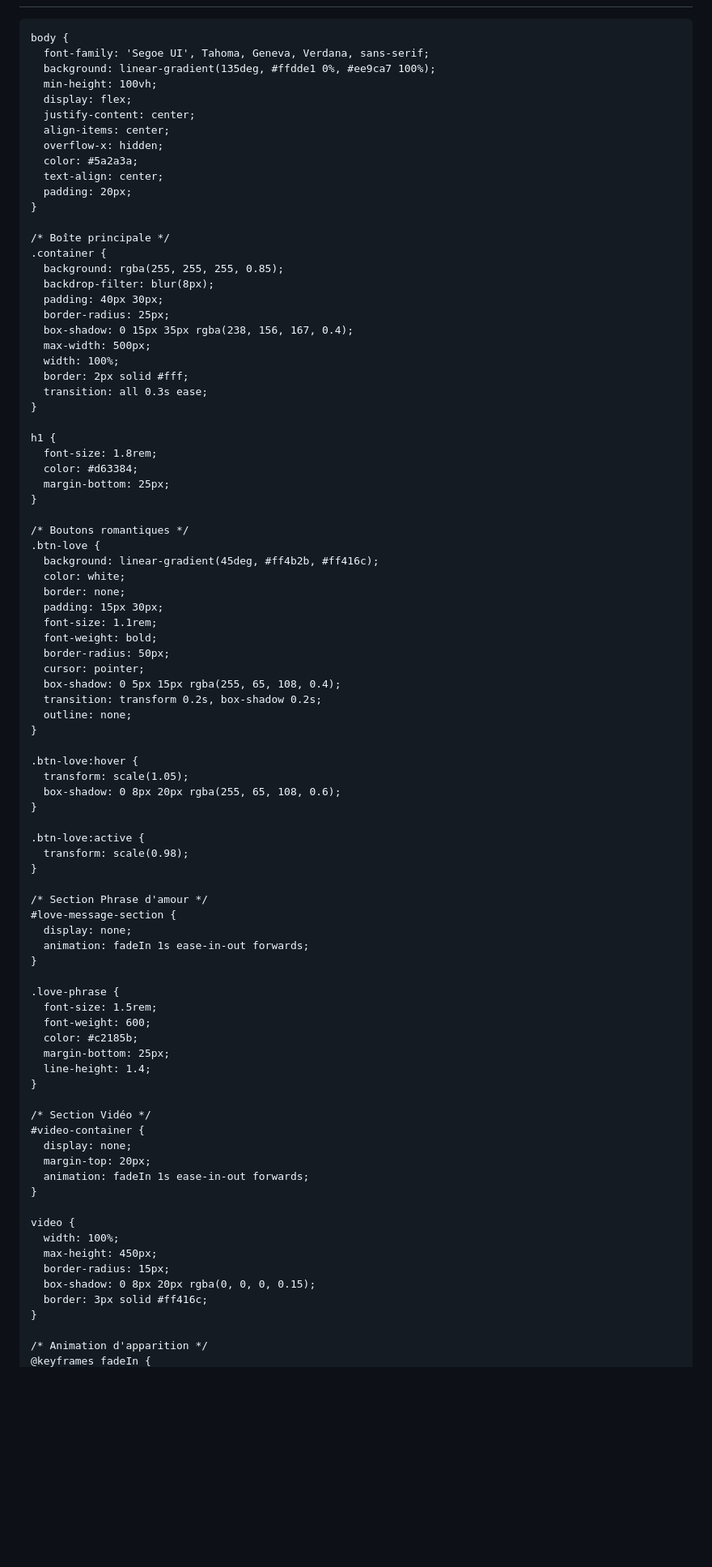
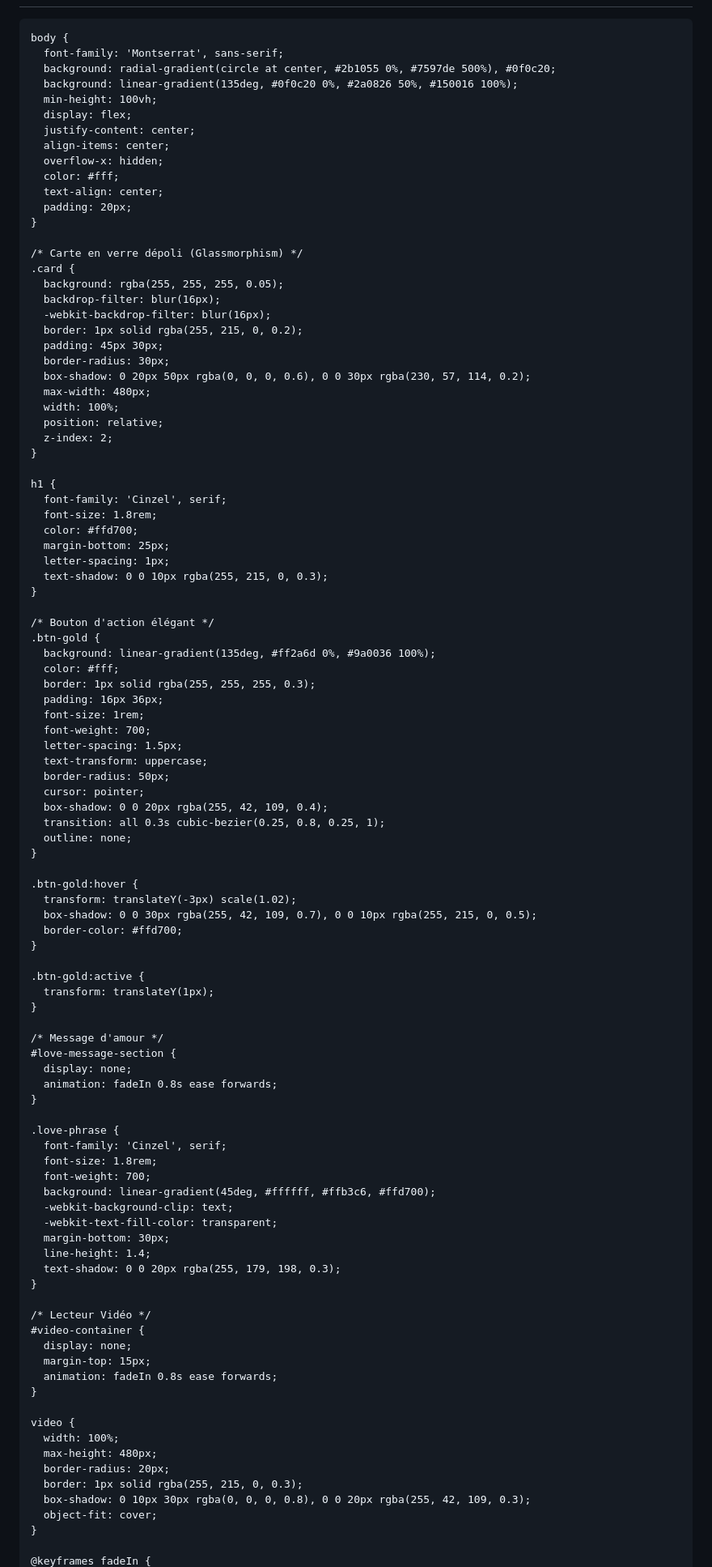
Before and after one commit to Pucci59/BOUSBAMOUR, a Markdown page: README.md, the part around one of its changes. Shown at 81% size. Rendered like a GitHub page; blank space fills up the shorter version.

```diff
--- a/README.md
+++ b/README.md
@@ -8,5 +9,4 @@
   <style>
-    /* Styles globaux */
     * {
       margin: 0;
       padding: 0;
@@ -14,89 +14,102 @@
     }
 
     body {
-      font-family: 'Segoe UI', Tahoma, Geneva, Verdana, sans-serif;
-      background: linear-gradient(135deg, #ffdde1 0%, #ee9ca7 100%);
+      font-family: 'Montserrat', sans-serif;
+      background: radial-gradient(circle at center, #2b1055 0%, #7597de 500%), #0f0c20;
+      background: linear-gradient(135deg, #0f0c20 0%, #2a0826 50%, #150016 100%);
       min-height: 100vh;
       display: flex;
       justify-content: center;
       align-items: center;
       overflow-x: hidden;
-      color: #5a2a3a;
+      color: #fff;
       text-align: center;
       padding: 20px;
     }
 
-    /* Boîte principale */
-    .container {
-      background: rgba(255, 255, 255, 0.85);
-      backdrop-filter: blur(8px);
-      padding: 40px 30px;
-      border-radius: 25px;
-      box-shadow: 0 15px 35px rgba(238, 156, 167, 0.4);
-      max-width: 500px;
+    /* Carte en verre dépoli (Glassmorphism) */
+    .card {
+      background: rgba(255, 255, 255, 0.05);
+      backdrop-filter: blur(16px);
+      -webkit-backdrop-filter: blur(16px);
+      border: 1px solid rgba(255, 215, 0, 0.2);
+      padding: 45px 30px;
+      border-radius: 30px;
+      box-shadow: 0 20px 50px rgba(0, 0, 0, 0.6), 0 0 30px rgba(230, 57, 114, 0.2);
+      max-width: 480px;
       width: 100%;
-      border: 2px solid #fff;
-      transition: all 0.3s ease;
+      position: relative;
+      z-index: 2;
     }
 
     h1 {
+      font-family: 'Cinzel', serif;
       font-size: 1.8rem;
-      color: #d63384;
+      color: #ffd700;
       margin-bottom: 25px;
+      letter-spacing: 1px;
+      text-shadow: 0 0 10px rgba(255, 215, 0, 0.3);
     }
 
-    /* Boutons romantiques */
-    .btn-love {
-      background: linear-gradient(45deg, #ff4b2b, #ff416c);
-      color: white;
-      border: none;
-      padding: 15px 30px;
-      font-size: 1.1rem;
-      font-weight: bold;
+    /* Bouton d'action élégant */
+    .btn-gold {
+      background: linear-gradient(135deg, #ff2a6d 0%, #9a0036 100%);
+      color: #fff;
+      border: 1px solid rgba(255, 255, 255, 0.3);
+      padding: 16px 36px;
+      font-size: 1rem;
+      font-weight: 700;
+      letter-spacing: 1.5px;
+      text-transform: uppercase;
       border-radius: 50px;
       cursor: pointer;
-      box-shadow: 0 5px 15px rgba(255, 65, 108, 0.4);
-      transition: transform 0.2s, box-shadow 0.2s;
+      box-shadow: 0 0 20px rgba(255, 42, 109, 0.4);
+      transition: all 0.3s cubic-bezier(0.25, 0.8, 0.25, 1);
       outline: none;
     }
 
-    .btn-love:hover {
-      transform: scale(1.05);
-      box-shadow: 0 8px 20px rgba(255, 65, 108, 0.6);
+    .btn-gold:hover {
+      transform: translateY(-3px) scale(1.02);
+      box-shadow: 0 0 30px rgba(255, 42, 109, 0.7), 0 0 10px rgba(255, 215, 0, 0.5);
+      border-color: #ffd700;
     }
 
-    .btn-love:active {
-      transform: scale(0.98);
+    .btn-gold:active {
+      transform: translateY(1px);
     }
 
-    /* Section Phrase d'amour */
+    /* Message d'amour */
     #love-message-section {
       display: none;
-      animation: fadeIn 1s ease-in-out forwards;
+      animation: fadeIn 0.8s ease forwards;
     }
 
     .love-phrase {
-      font-size: 1.5rem;
-      font-weight: 600;
-      color: #c2185b;
-      margin-bottom: 25px;
+      font-family: 'Cinzel', serif;
+      font-size: 1.8rem;
+      font-weight: 700;
+      background: linear-gradient(45deg, #ffffff, #ffb3c6, #ffd700);
+      -webkit-background-clip: text;
+      -webkit-text-fill-color: transparent;
+      margin-bottom: 30px;
       line-height: 1.4;
+      text-shadow: 0 0 20px rgba(255, 179, 198, 0.3);
     }
 
-    /* Section Vidéo */
+    /* Lecteur Vidéo */
     #video-container {
       display: none;
-      margin-top: 20px;
-      animation: fadeIn 1s ease-in-out forwards;
+      margin-top: 15px;
+      animation: fadeIn 0.8s ease forwards;
     }
 
     video {
       width: 100%;
-      max-height: 450px;
-      border-radius: 15px;
-      box-shadow: 0 8px 20px rgba(0, 0, 0, 0.15);
-      border: 3px solid #ff416c;
+      max-height: 480px;
+      border-radius: 20px;
+      border: 1px solid rgba(255, 215, 0, 0.3);
+      box-shadow: 0 10px 30px rgba(0, 0, 0, 0.8), 0 0 20px rgba(255, 42, 109, 0.3);
+      object-fit: cover;
     }
 
-    /* Animation d'apparition */
     @keyframes fadeIn {
```
Also changed, not shown: other parts of README.md (+37 -44 lines).
